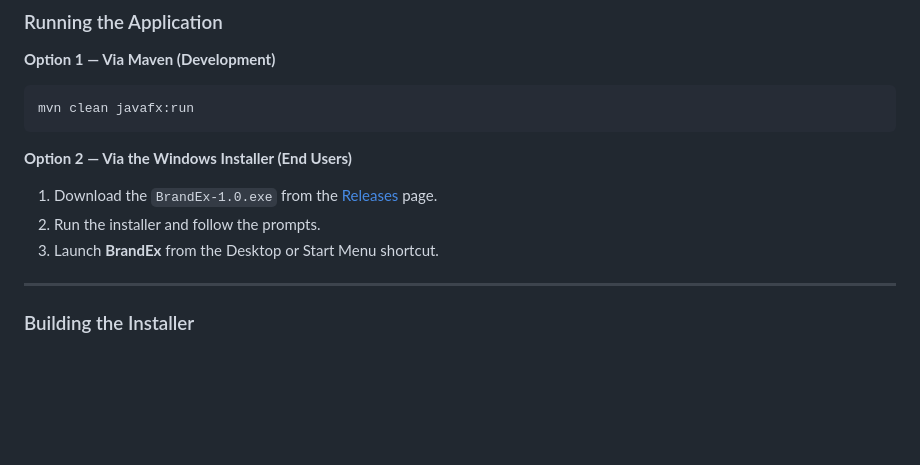
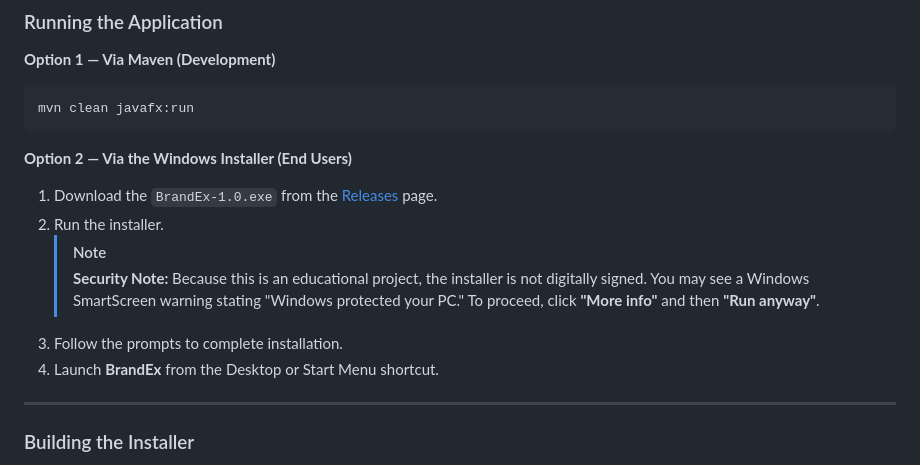
Before and after one commit to malikbennett/BrandEx-E-Commerce, a Markdown page: docs/README.md, the part around one of its changes. Drawn GitHub-style; blank space fills up the shorter version.

```diff
--- a/docs/README.md
+++ b/docs/README.md
@@ -278,8 +278,11 @@ mvn clean javafx:run
 
 **Option 2 — Via the Windows Installer (End Users)**
 1. Download the `BrandEx-1.0.exe` from the [Releases](https://github.com/malikbennett/BrandEx-E-Commerce/releases) page.
-2. Run the installer and follow the prompts.
-3. Launch **BrandEx** from the Desktop or Start Menu shortcut.
+2. Run the installer.
+   > [!NOTE]
+   > **Security Note:** Because this is an educational project, the installer is not digitally signed. You may see a Windows SmartScreen warning stating "Windows protected your PC." To proceed, click **"More info"** and then **"Run anyway"**.
+3. Follow the prompts to complete installation.
+4. Launch **BrandEx** from the Desktop or Start Menu shortcut.
 
 ---
 
```
Also changed, not shown: other parts of docs/README.md (+1 -1 lines).
